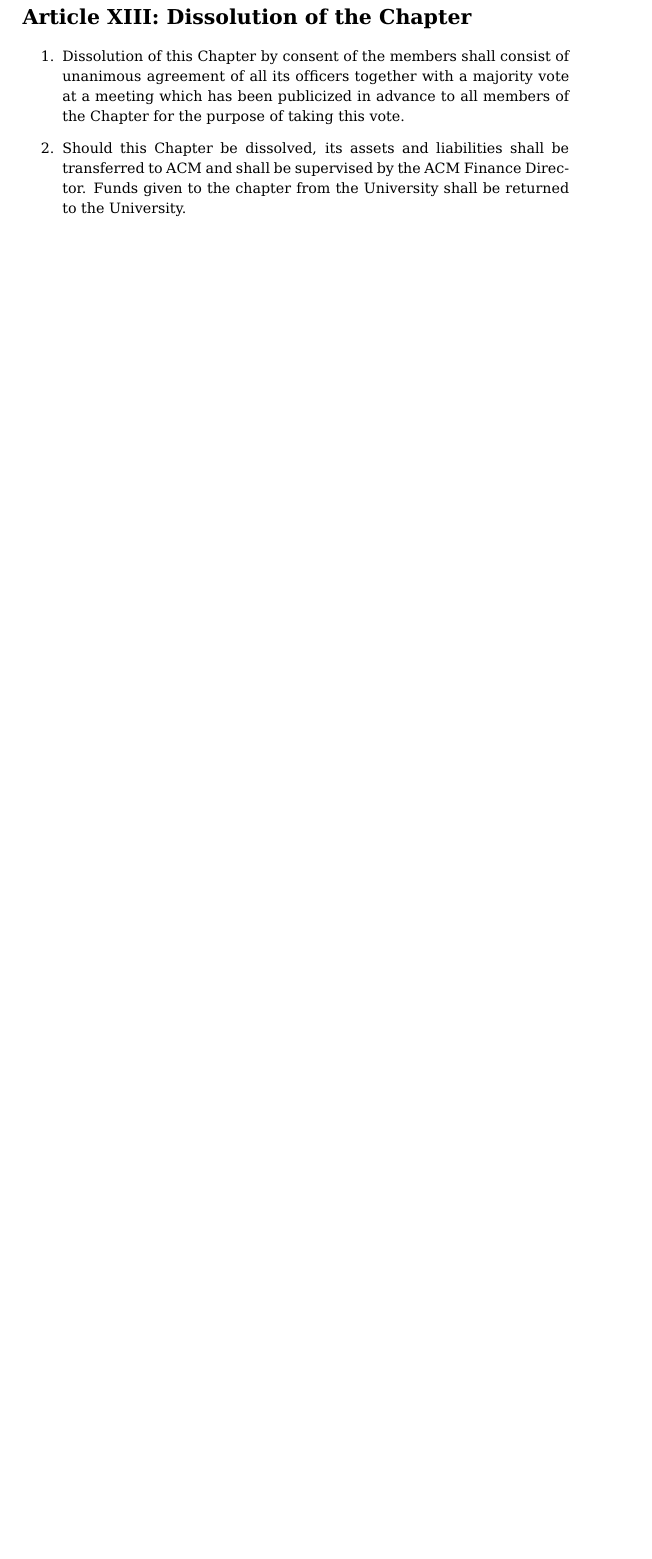
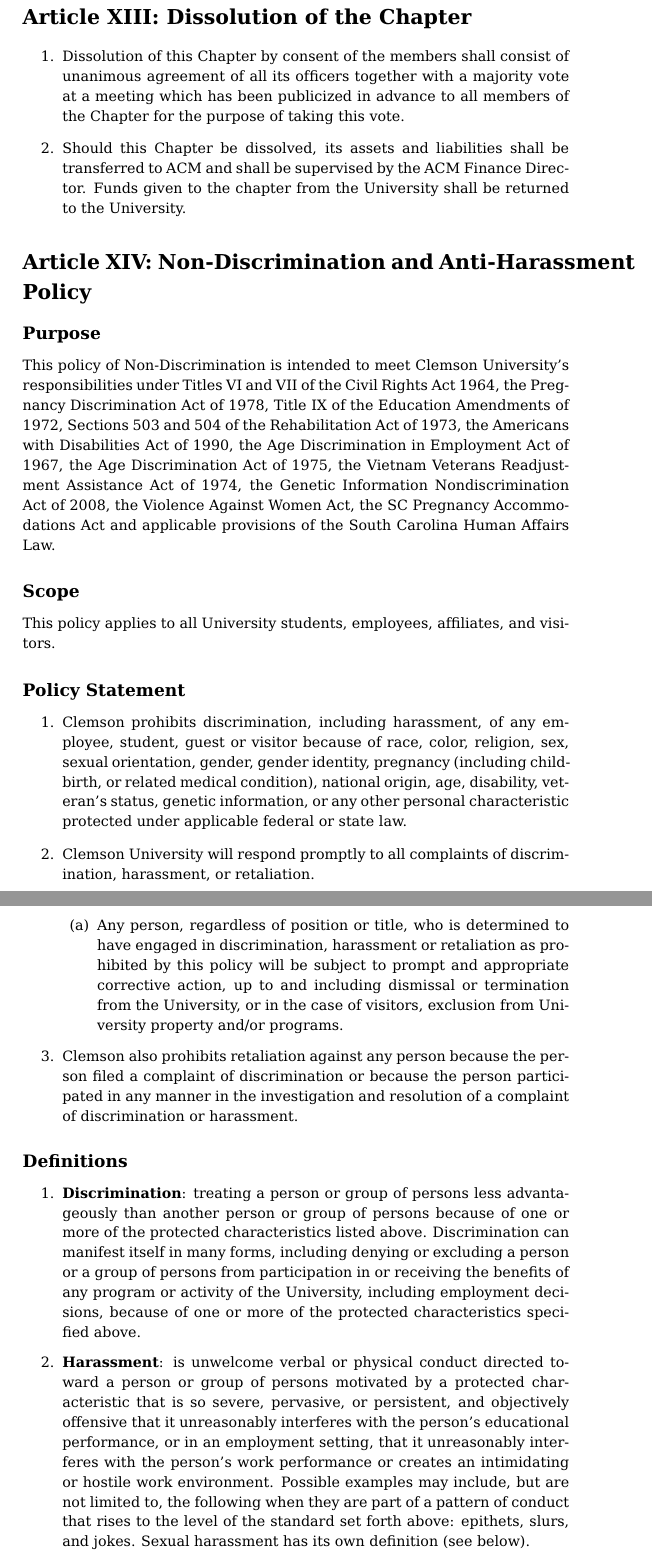
Before and after one commit to clemsonacm/constitution, a LaTeX document (constitution_bylaws.tex, which reads articles/14_nondiscrimination_antiharassment.tex): part of page 8 of 8 before the commit and two parts of pages 8 and 9 of 10 after it, the two joined at a grey line, cut so that both start at the same text, the shorter picture padded with empty space. Compiled offline with pdfLaTeX.

Commit message:
add non-discrimination and anti-harassment policy, update readme

```diff
--- /dev/null
+++ b/articles/14_nondiscrimination_antiharassment.tex
@@ -0,0 +1,36 @@
+\section*{Article XIV: Non-Discrimination and Anti-Harassment Policy}
+\addcontentsline{toc}{section}{Article XIV: Non-Discrimination and Anti-Harassment Policy}
+
+\subsection*{Purpose}
+
+This policy of Non-Discrimination is intended to meet Clemson University’s responsibilities under Titles VI and VII of the Civil Rights Act 1964, the Pregnancy Discrimination Act of 1978, Title IX of the Education Amendments of 1972, Sections 503 and 504 of the Rehabilitation Act of 1973, the Americans with Disabilities Act of 1990, the Age Discrimination in Employment Act of 1967, the Age Discrimination Act of 1975, the Vietnam Veterans Readjustment Assistance Act of 1974, the Genetic Information Nondiscrimination Act of 2008, the Violence Against Women Act, the SC Pregnancy Accommodations Act and applicable provisions of the South Carolina Human Affairs Law.
+
+\subsection*{Scope}
+
+This policy applies to all University students, employees, affiliates, and visitors.
+
+\subsection*{Policy Statement}
+
+\begin{enumerate}
+
+	\item Clemson prohibits discrimination, including harassment, of any employee, student, guest or visitor because of race, color, religion, sex, sexual orientation, gender, gender identity, pregnancy (including childbirth, or related medical condition), national origin, age, disability, veteran’s status, genetic information, or any other personal characteristic protected under applicable federal or state law.
+
+	\item Clemson University will respond promptly to all complaints of discrimination, harassment, or retaliation.
+
+	\begin{enumerate}
+
+		\item Any person, regardless of position or title, who is determined to have engaged in discrimination, harassment or retaliation as prohibited by this policy will be subject to prompt and appropriate corrective action, up to and including dismissal or termination from the University, or in the case of visitors, exclusion from University property and/or programs.
+
+	\end{enumerate}
+
+	\item Clemson also prohibits retaliation against any person because the person filed a complaint of discrimination or because the person participated in any manner in the investigation and resolution of a complaint of discrimination or harassment.
+
+\end{enumerate}
+
+\subsection*{Definitions}
+
+\begin{enumerate}
+
+	\item \textbf{Discrimination}: treating a person or group of persons less advantageously than another person or group of persons because of one or more of the protected characteristics listed above. Discrimination can manifest itself in many forms, including denying or excluding a person or a group of persons from participation in or receiving the benefits of any program or activity of the University, including employment decisions, because of one or more of the protected characteristics specified above.
+
+	\item \textbf{Harassment}: is unwelcome verbal or physical conduct directed toward a person or group of persons motivated by a protected characteristic that is so severe, pervasive, or persistent, and objectively offensive that it unreasonably interferes with the person’s educational performance, or in an employment setting, that it unreasonably interferes with the person’s work performance or creates an intimidating or hostile work environment. Possible examples may include, but are not limited to, the following when they are part of a pattern of conduct that rises to the level of the standard set forth above: epithets, slurs, and jokes. Sexual harassment has its own definition (see below).
```
Also changed, not shown: constitution_bylaws.tex (+4 -1 lines), README.md, articles/14_nondiscrimination_antiharassment.tex (37 more changed lines).
